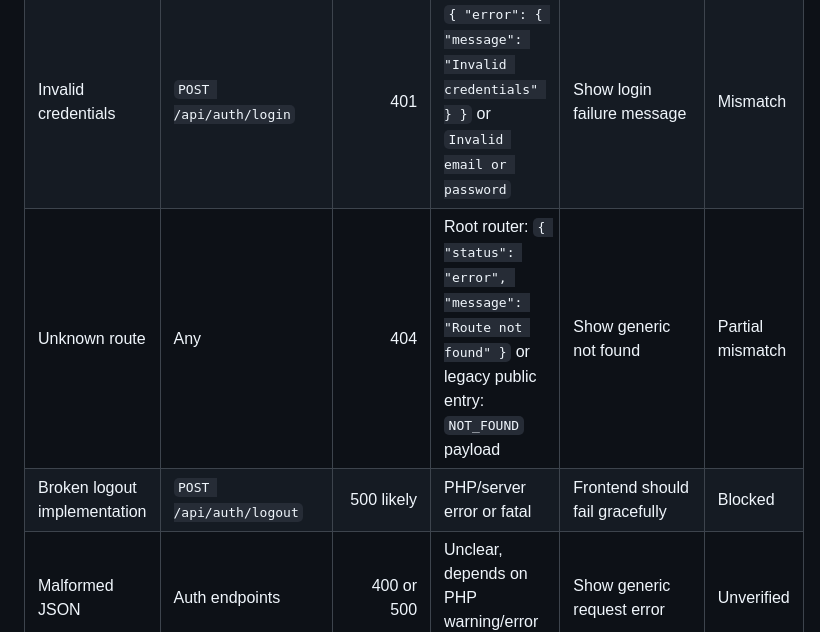
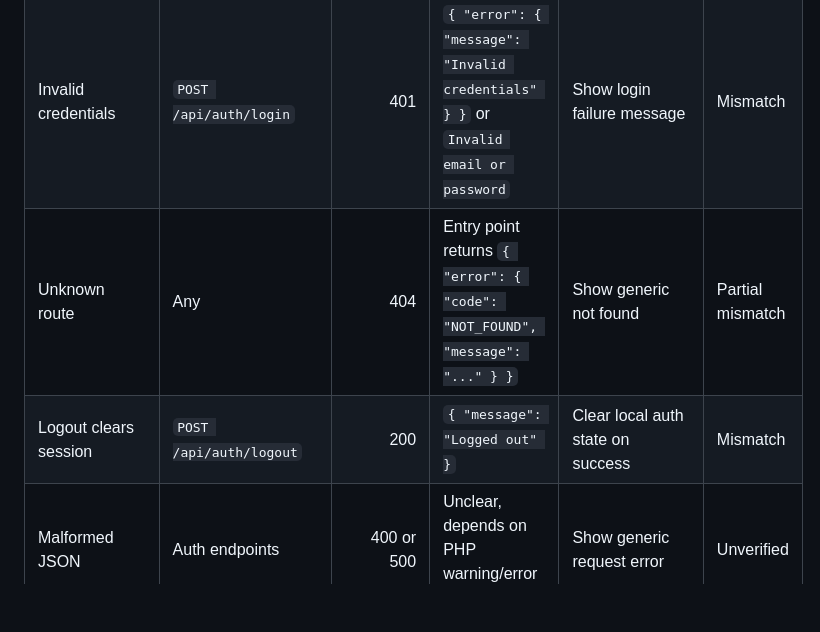
Before and after one commit to SWA-TeamQ/IP2-Backend, a Markdown page: docs/qa/ERROR_CATALOG.md, the part around one of its changes. Drawn GitHub-style; blank space fills up the shorter version.

```diff
--- a/docs/qa/ERROR_CATALOG.md
+++ b/docs/qa/ERROR_CATALOG.md
@@ -54,8 +109,8 @@ This is a contract mismatch that should be tracked until standardized.
 | Missing `fullName` on register | `POST /api/auth/register` | 400 | Review copy uses `Full Name, Email, and Password are required` | Show required-field message | Mismatch |
 | Duplicate email | `POST /api/auth/register` | 409 | `{ "error": { "message": "Email already registered" } }` | Tell user to log in instead | Mismatch |
 | Invalid credentials | `POST /api/auth/login` | 401 | `{ "error": { "message": "Invalid credentials" } }` or `Invalid email or password` | Show login failure message | Mismatch |
-| Unknown route | Any | 404 | Root router: `{ "status": "error", "message": "Route not found" }` or legacy public entry: `NOT_FOUND` payload | Show generic not found | Partial mismatch |
-| Broken logout implementation | `POST /api/auth/logout` | 500 likely | PHP/server error or fatal | Frontend should fail gracefully | Blocked |
+| Unknown route | Any | 404 | Entry point returns `{ "error": { "code": "NOT_FOUND", "message": "..." } }` | Show generic not found | Partial mismatch |
+| Logout clears session | `POST /api/auth/logout` | 200 | `{ "message": "Logged out" }` | Clear local auth state on success | Mismatch |
 | Malformed JSON | Auth endpoints | 400 or 500 | Unclear, depends on PHP warning/error path | Show generic request error | Unverified |
 | DB connection failure | Auth endpoints | 500 | PDO/server failure response | Show service unavailable/retry later | Unverified |
 | CORS/preflight issue | Browser calls | 4xx browser-level or failed request | Browser blocks request | Frontend sees network error | Unverified |
```
Also changed, not shown: other parts of docs/qa/ERROR_CATALOG.md (+55 -0 lines).
